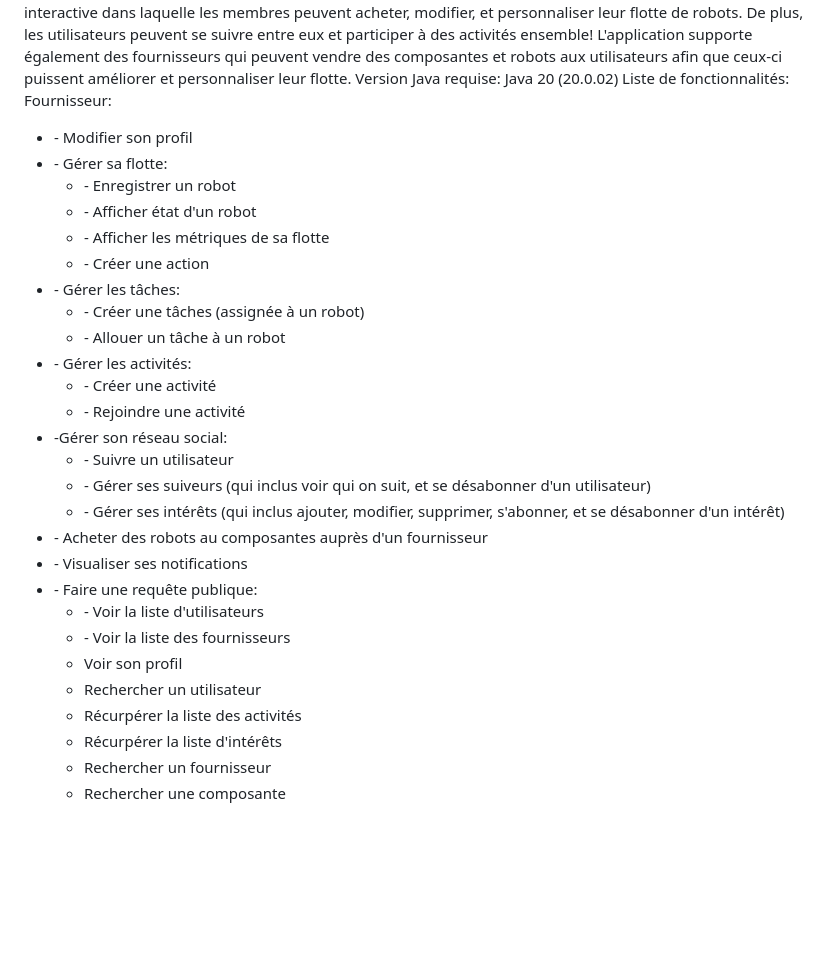
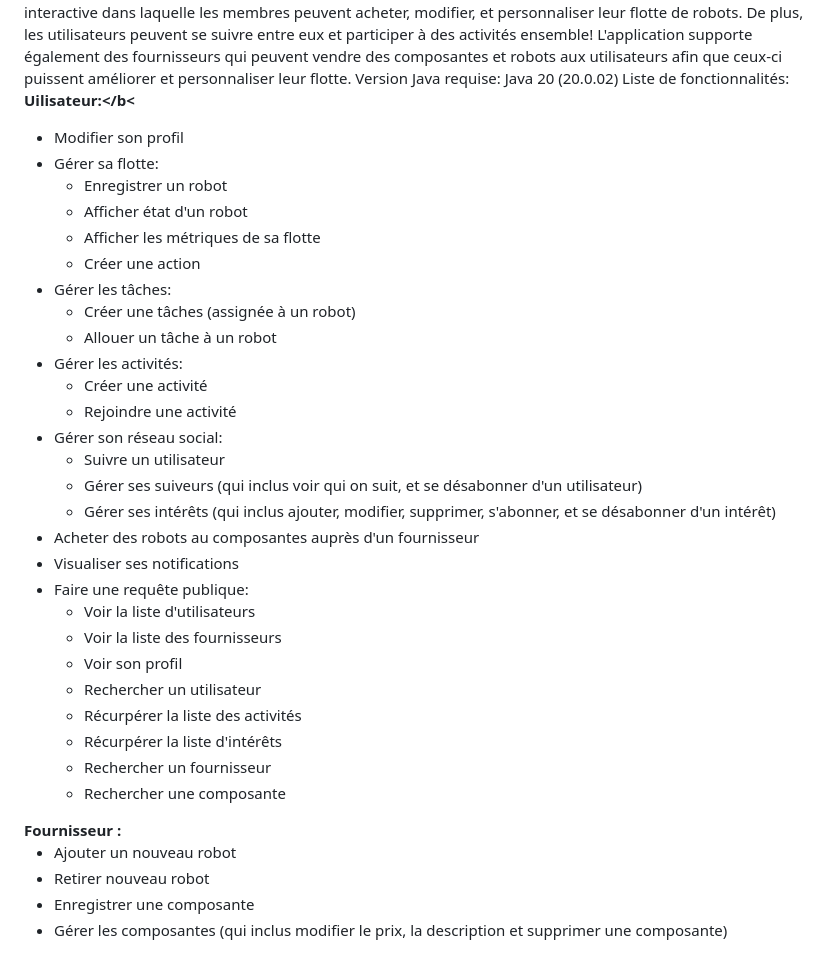
Before and after one commit to Gonxped31/Devoirs-IFT-2255, a Markdown page: README.md, the part around the change. Rendered like a GitHub page; blank space fills up the shorter version.

```diff
--- a/README.md
+++ b/README.md
@@ -15,78 +15,78 @@ Nom des auteurs : Bio Samir Gbian, Dorensky Hérard, Boubacar Hama Bague, Brice
 Description: Sachant le grand essor de la robotique et que la possession de robots devient monnaie courante, la demande pour un système de gestion de robots a naturellement augmentée. Robotix est une plateforme interactive dans laquelle les membres peuvent acheter, modifier, et personnaliser leur flotte de robots. De plus, les utilisateurs peuvent se suivre entre eux et participer à des activités ensemble! L'application supporte également des fournisseurs qui peuvent vendre des composantes et robots aux utilisateurs afin que ceux-ci puissent améliorer et personnaliser leur flotte.
 Version Java requise: Java 20 (20.0.02)
 Liste de fonctionnalités:<br>
-Fournisseur:
+<b>Uilisateur:</b<
 <ul>
   <li>
-     - Modifier son profil
+     Modifier son profil
   </li>
  <li>
-    - Gérer sa flotte:
+     Gérer sa flotte:
    <ul>
      <li>
-       - Enregistrer un robot
+        Enregistrer un robot
      </li>
      <li>
-       - Afficher état d'un robot
+        Afficher état d'un robot
      </li>
       <li>
-        - Afficher les métriques de sa flotte
+         Afficher les métriques de sa flotte
       </li>
       <li>
-         - Créer une action
+          Créer une action
       </li>
    </ul>
  </li>
   <li>
-    - Gérer les tâches:
+     Gérer les tâches:
     <ul>
       <li>
-        - Créer une tâches (assignée à un robot)
+         Créer une tâches (assignée à un robot)
       </li>
       <li>
-        - Allouer un tâche à un robot
+         Allouer un tâche à un robot
       </li>
     </ul>
   </li>
   <li>
-    - Gérer les activités:
+     Gérer les activités:
     <ul>
       <li>
-        - Créer une activité
+         Créer une activité
       </li>
       <li>
-        - Rejoindre une activité
+         Rejoindre une activité
       </li>
     </ul>
   </li>
   <li>
-    -Gérer son réseau social:
+    Gérer son réseau social:
     <ul>
       <li>
-        - Suivre un utilisateur
+         Suivre un utilisateur
       </li>
       <li>
-        - Gérer ses suiveurs (qui inclus voir qui on suit, et se désabonner d'un utilisateur)
+         Gérer ses suiveurs (qui inclus voir qui on suit, et se désabonner d'un utilisateur)
       </li>
       <li>
-        - Gérer ses intérêts (qui inclus ajouter, modifier, supprimer, s'abonner, et se désabonner d'un intérêt)
+         Gérer ses intérêts (qui inclus ajouter, modifier, supprimer, s'abonner, et se désabonner d'un intérêt)
       </li>
     </ul>
   </li>
   <li>
-    - Acheter des robots au composantes auprès d'un fournisseur
+     Acheter des robots au composantes auprès d'un fournisseur
   </li>
   <li>
-    - Visualiser ses notifications
+     Visualiser ses notifications
   </li>
   <li>
-   -  Faire une requête publique:
+     Faire une requête publique:
     <ul>
       <li>
-        - Voir la liste d'utilisateurs
+         Voir la liste d'utilisateurs
       </li>
       <li>
-        - Voir la liste des fournisseurs
+         Voir la liste des fournisseurs
       </li>
       <li>
         Voir son profil
@@ -109,3 +109,18 @@ Fournisseur:
     </ul>
   </li>
 </ul>
+<b>Fournisseur :</b>
+<ul>
+  <li>
+    Ajouter un nouveau robot
+  </li>
+  <li>
+    Retirer nouveau robot
+  </li>
+  <li>
+    Enregistrer une composante
+  </li>
+  <li>
+    Gérer les composantes (qui inclus modifier le prix, la description et supprimer une composante)
+  </li>
+</ul>
```
